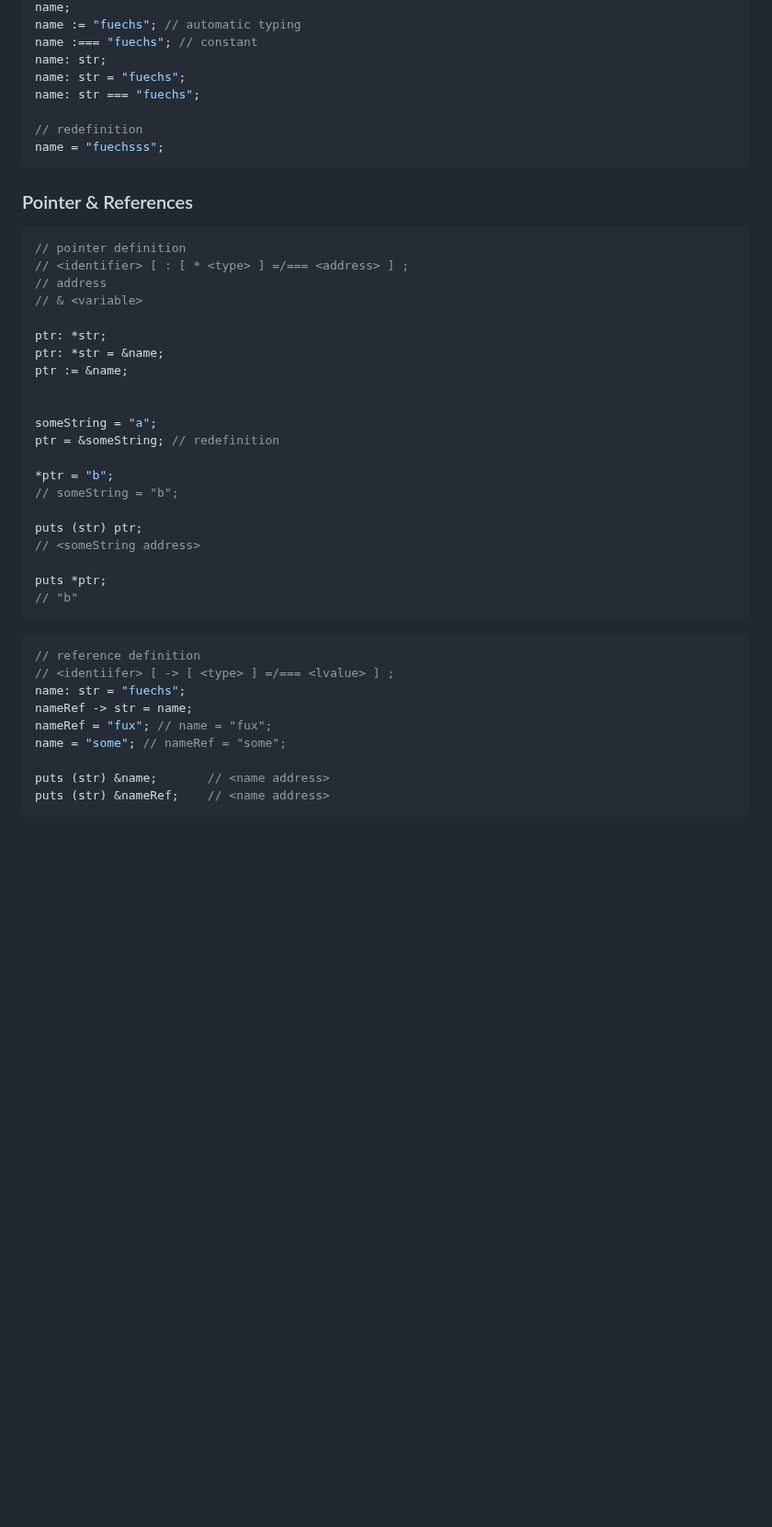
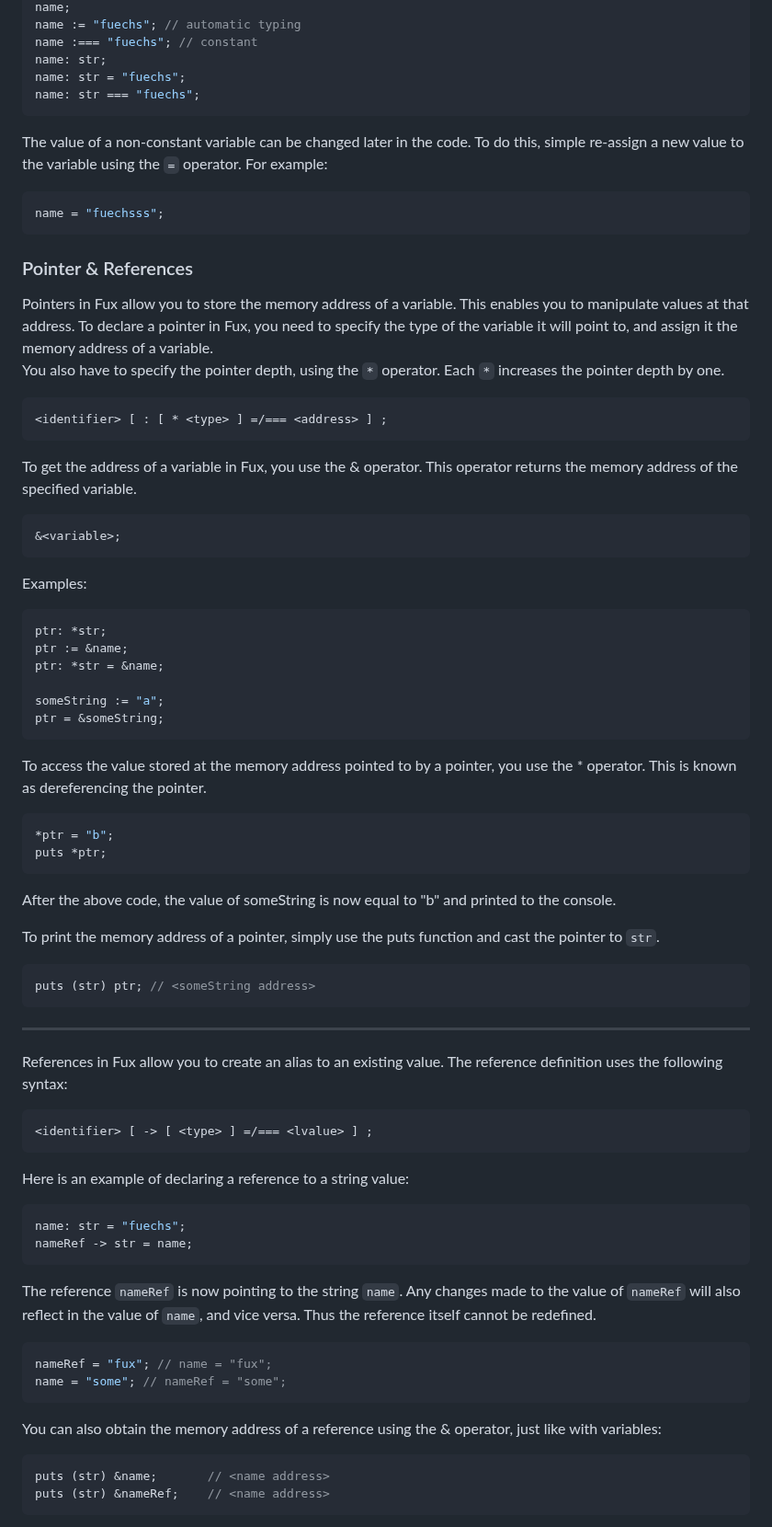
Before and after one commit to Fuechs/Fux, a Markdown page: docs/README.md, the part around one of its changes. Shown at 92% size. Rendered like a GitHub page; blank space fills up the shorter version.

Commit message:
update var decl docs

````diff
--- a/docs/README.md
+++ b/docs/README.md
@@ -213,45 +225,80 @@ name :=== "fuechs"; // constant
 name: str;
 name: str = "fuechs";
 name: str === "fuechs";
+```
 
-// redefinition
+The value of a non-constant variable can be changed later in the code. To do this, simple re-assign a new value to the variable using the `=` operator. For example:
+
+```rust
 name = "fuechsss";
 ```
 
 ### Pointer & References
 
-```rust
-// pointer definition
-// <identifier> [ : [ * <type> ] =/=== <address> ] ;
-// address
-// & <variable>
+Pointers in Fux allow you to store the memory address of a variable. This enables you to manipulate values at that address. To declare a pointer in Fux, you need to specify the type of the variable it will point to, and assign it the memory address of a variable. \
+You also have to specify the pointer depth, using the `*` operator. Each `*` increases the pointer depth by one.
 
-ptr: *str;
-ptr: *str = &name;
-ptr := &name;
-
-
-someString = "a";
-ptr = &someString; // redefinition
-
-*ptr = "b";
-// someString = "b";
-
-puts (str) ptr;
-// <someString address>
-
-puts *ptr;
-// "b"
+```
+<identifier> [ : [ * <type> ] =/=== <address> ] ;
 ```
 
+To get the address of a variable in Fux, you use the & operator. This operator returns the memory address of the specified variable.
+
+```
+&<variable>;
+```
+
+Examples:
+
 ```rust
-// reference definition
-// <identiifer> [ -> [ <type> ] =/=== <lvalue> ] ;
+ptr: *str;
+ptr := &name;
+ptr: *str = &name;
+
+someString := "a";
+ptr = &someString;
+```
+
+To access the value stored at the memory address pointed to by a pointer, you use the * operator. This is known as dereferencing the pointer.
+
+```rust
+*ptr = "b";
+puts *ptr;
+```
+
+After the above code, the value of someString is now equal to "b" and printed to the console.
+
+To print the memory address of a pointer, simply use the puts function and cast the pointer to `str`.
+
+```rust
+puts (str) ptr; // <someString address>
+```
+
+---
+
+References in Fux allow you to create an alias to an existing value. The reference definition uses the following syntax:
+
+```
+<identifier> [ -> [ <type> ] =/=== <lvalue> ] ;
+```
+
+Here is an example of declaring a reference to a string value:
+
+```rust
 name: str = "fuechs";
 nameRef -> str = name;
+```
+
+The reference `nameRef` is now pointing to the string `name`. Any changes made to the value of `nameRef` will also reflect in the value of `name`, and vice versa. Thus the reference itself cannot be redefined.
+
+```rust
 nameRef = "fux"; // name = "fux";
 name = "some"; // nameRef = "some";
+```
 
+You can also obtain the memory address of a reference using the & operator, just like with variables:
+
+```rust
 puts (str) &name;       // <name address>
 puts (str) &nameRef;    // <name address>
 ```
````
Also changed, not shown: other parts of docs/README.md (+15 -3 lines).
